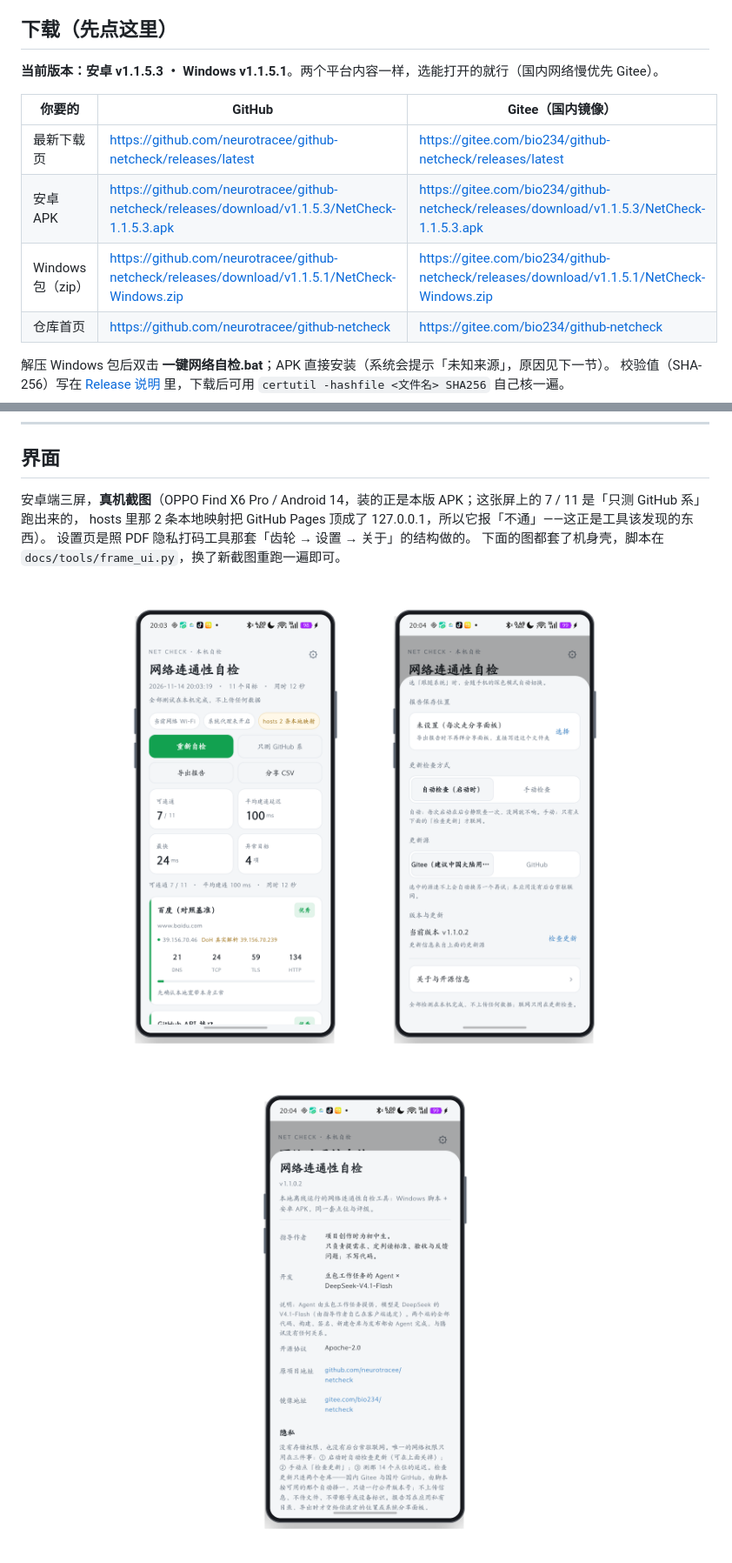
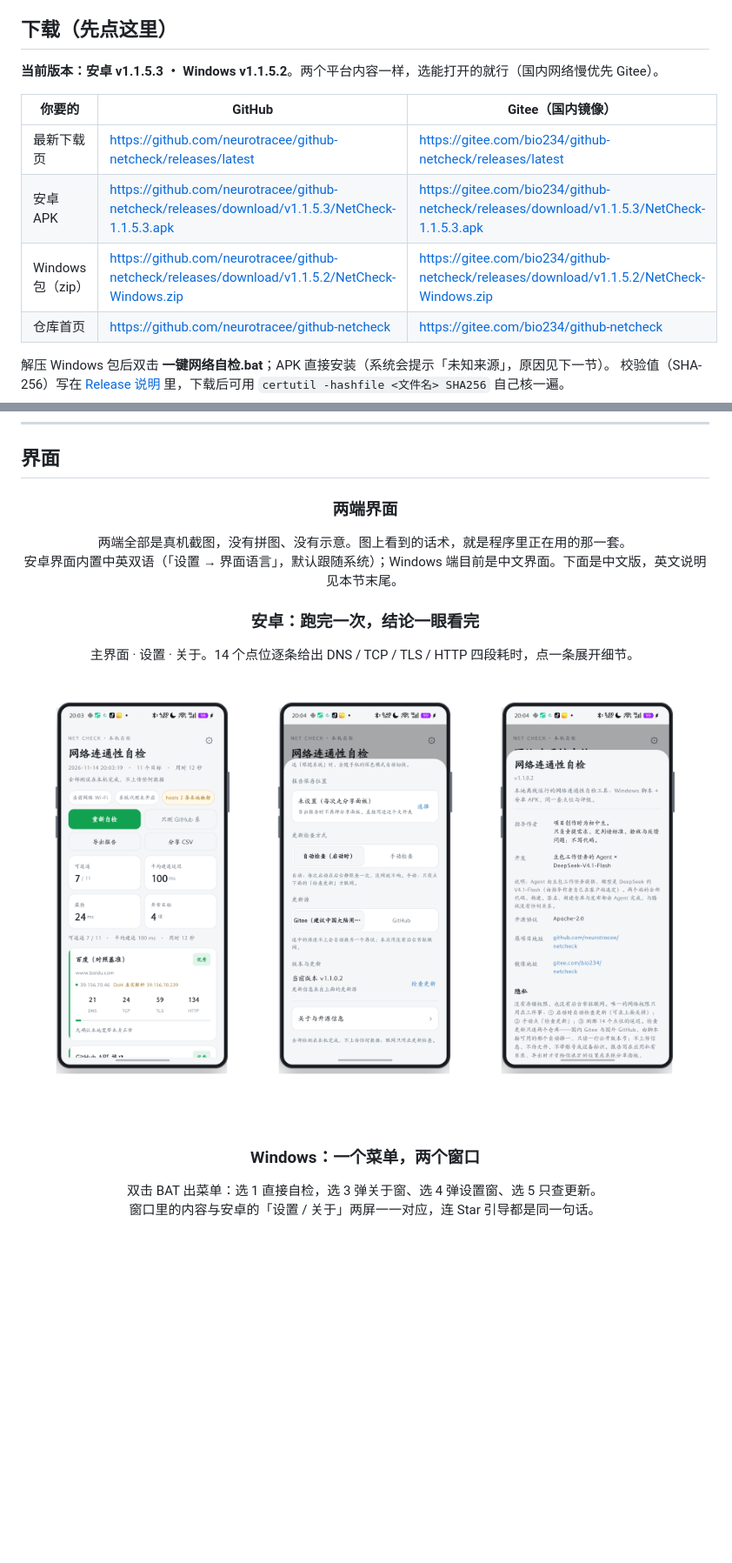
Before and after one commit to neurotracee/github-netcheck, a Markdown page: README.md, 2 parts joined by grey strips. Shown at 87% size. GitHub-like rendering; blank space fills up the shorter version.

```diff
--- a/README.md
+++ b/README.md
@@ -37,13 +37,13 @@ Windows 端是一段 PowerShell 脚本，双击就跑，不安装任何东西；
 
 ## 下载（先点这里）
 
-**当前版本：安卓 v1.1.5.3 ・ Windows v1.1.5.1**。两个平台内容一样，选能打开的就行（国内网络慢优先 Gitee）。
+**当前版本：安卓 v1.1.5.3 ・ Windows v1.1.5.2**。两个平台内容一样，选能打开的就行（国内网络慢优先 Gitee）。
 
 | 你要的 | GitHub | Gitee（国内镜像） |
 | --- | --- | --- |
 | 最新下载页 | https://github.com/neurotracee/github-netcheck/releases/latest | https://gitee.com/bio234/github-netcheck/releases/latest |
 | 安卓 APK | https://github.com/neurotracee/github-netcheck/releases/download/v1.1.5.3/NetCheck-1.1.5.3.apk | https://gitee.com/bio234/github-netcheck/releases/download/v1.1.5.3/NetCheck-1.1.5.3.apk |
-| Windows 包（zip） | https://github.com/neurotracee/github-netcheck/releases/download/v1.1.5.1/NetCheck-Windows.zip | https://gitee.com/bio234/github-netcheck/releases/download/v1.1.5.1/NetCheck-Windows.zip |
+| Windows 包（zip） | https://github.com/neurotracee/github-netcheck/releases/download/v1.1.5.2/NetCheck-Windows.zip | https://gitee.com/bio234/github-netcheck/releases/download/v1.1.5.2/NetCheck-Windows.zip |
 | 仓库首页 | https://github.com/neurotracee/github-netcheck | https://gitee.com/bio234/github-netcheck |
 
 解压 Windows 包后双击 **一键网络自检.bat**；APK 直接安装（系统会提示「未知来源」，原因见下一节）。
@@ -115,13 +115,25 @@ apksigner verify -v --print-certs NetCheck-<版本号>.apk
 
 ## 界面
 
-安卓端三屏，**真机截图**（OPPO Find X6 Pro / Android 14，装的正是本版 APK；这张屏上的 7 / 11 是「只测 GitHub 系」跑出来的，
-hosts 里那 2 条本地映射把 GitHub Pages 顶成了 127.0.0.1，所以它报「不通」——这正是工具该发现的东西）。
-设置页是照 PDF 隐私打码工具那套「齿轮 → 设置 → 关于」的结构做的。
-下面的图都套了机身壳，脚本在 `docs/tools/frame_ui.py`，换了新截图重跑一遍即可。
+<h3 align="center">两端界面</h3>
 
 <p align="center">
-  <img src="docs/img/ui-android-main-device.png" width="300" alt="安卓主界面：跑完一次的结果">
-  <img src="docs/img/ui-android-settings-device.png" width="300" alt="安卓设置页">
-  <img src="docs/img/ui-android-about-device.png" width="300" alt="安卓关于页">
+  两端全部是真机截图，没有拼图、没有示意。图上看到的话术，就是程序里正在用的那一套。<br>
+  安卓界面内置中英双语（「设置 → 界面语言」，默认跟随系统）；Windows 端目前是中文界面。下面是中文版，英文说明见本节末尾。
 </p>
+
+<h3 align="center">安卓：跑完一次，结论一眼看完</h3>
+<p align="center">主界面 · 设置 · 关于。14 个点位逐条给出 DNS / TCP / TLS / HTTP 四段耗时，点一条展开细节。</p>
+
+<p align="center">
+  <img src="docs/img/ui-android-main-device.png" width="252" alt="安卓主界面：跑完一次的结果">
+  <img src="docs/img/ui-android-settings-device.png" width="252" alt="安卓设置页">
+  <img src="docs/img/ui-android-about-device.png" width="252" alt="安卓关于页">
+</p>
+
+<br>
+
+<h3 align="center">Windows：一个菜单，两个窗口</h3>
+<p align="center">双击 BAT 出菜单：选 1 直接自检，选 3 弹关于窗、选 4 弹设置窗、选 5 只查更新。<br>
+窗口里的内容与安卓的「设置 / 关于」两屏一一对应，连 Star 引导都是同一句话。</p>
+
```
Also changed, not shown: other parts of README.md (+34 -9 lines), CHANGELOG.md (+20 -0 lines), docs/img/raw-windows-about.png (added), docs/img/raw-windows-console.png (added), docs/img/raw-windows-main.png (added), docs/img/ui-windows-about-device.png (added), 4 other files.
